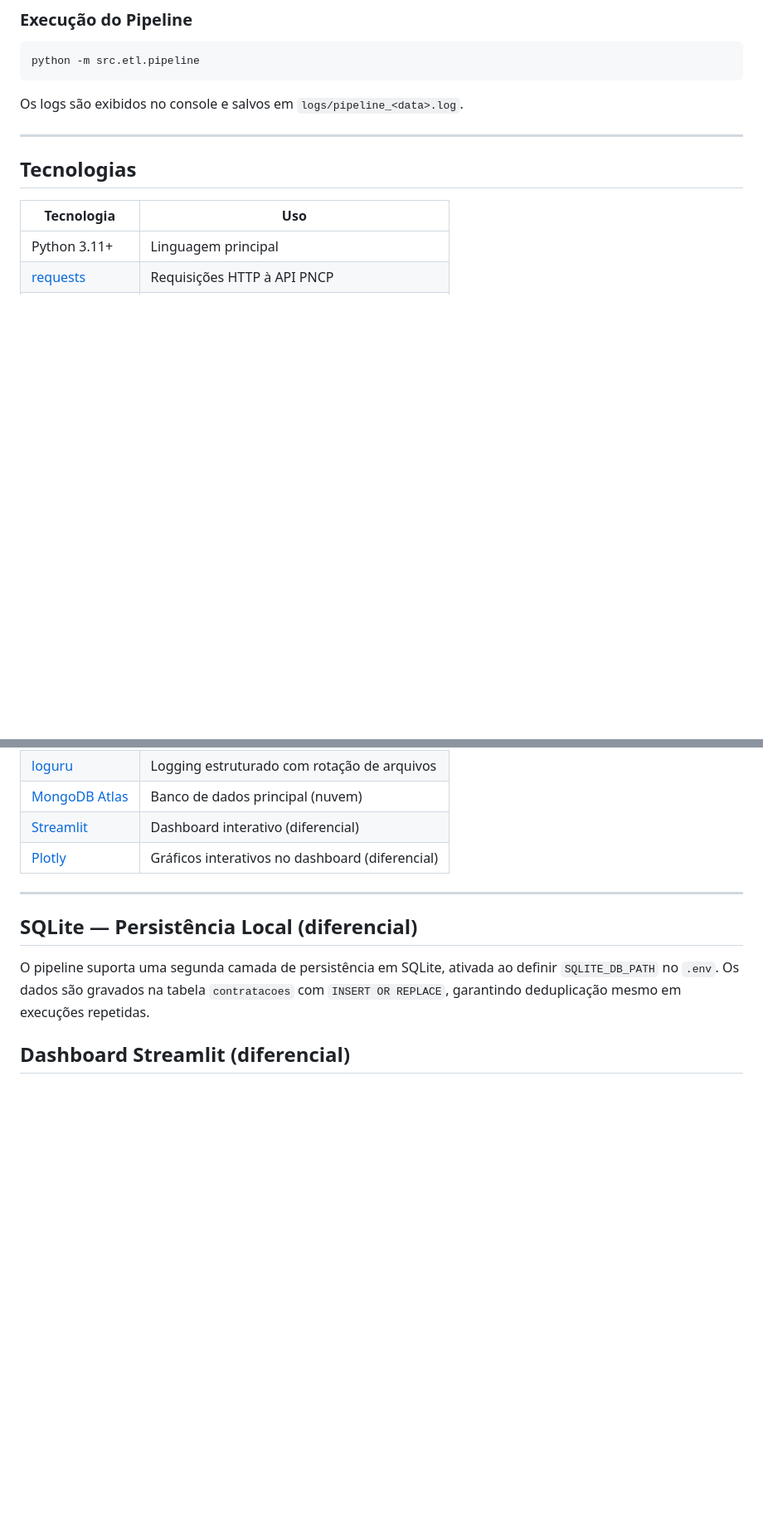
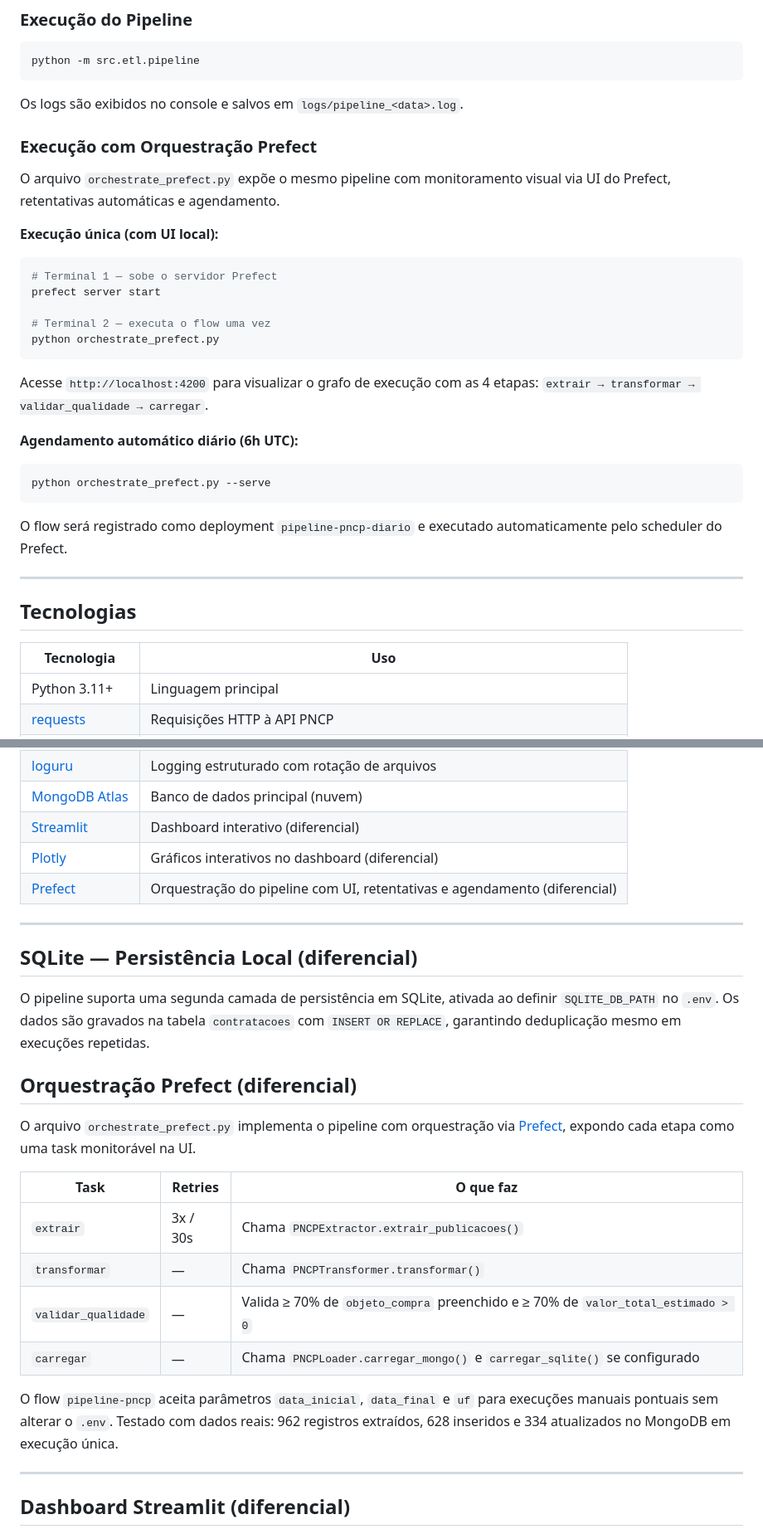
Before and after one commit to VyNas07/Licitei, a Markdown page: etl/README.md, 2 parts joined by grey strips. Shown at 83% size. Rendered like a GitHub page; blank space fills up the shorter version.

Commit message:
docs(etl): documenta orquestração Prefect com comandos e tabela de tasks

````diff
--- a/etl/README.md
+++ b/etl/README.md
@@ -111,6 +111,30 @@ python -m src.etl.pipeline
 
 Os logs são exibidos no console e salvos em `logs/pipeline_<data>.log`.
 
+### Execução com Orquestração Prefect
+
+O arquivo `orchestrate_prefect.py` expõe o mesmo pipeline com monitoramento visual via UI do Prefect, retentativas automáticas e agendamento.
+
+**Execução única (com UI local):**
+
+```bash
+# Terminal 1 — sobe o servidor Prefect
+prefect server start
+
+# Terminal 2 — executa o flow uma vez
+python orchestrate_prefect.py
+```
+
+Acesse `http://localhost:4200` para visualizar o grafo de execução com as 4 etapas: `extrair → transformar → validar_qualidade → carregar`.
+
+**Agendamento automático diário (6h UTC):**
+
+```bash
+python orchestrate_prefect.py --serve
+```
+
+O flow será registrado como deployment `pipeline-pncp-diario` e executado automaticamente pelo scheduler do Prefect.
+
 ---
 
 ## Tecnologias
@@ -126,12 +150,28 @@ Os logs são exibidos no console e salvos em `logs/pipeline_<data>.log`.
 | [MongoDB Atlas](https://www.mongodb.com/atlas) | Banco de dados principal (nuvem) |
 | [Streamlit](https://streamlit.io) | Dashboard interativo (diferencial) |
 | [Plotly](https://plotly.com/python/) | Gráficos interativos no dashboard (diferencial) |
+| [Prefect](https://www.prefect.io) | Orquestração do pipeline com UI, retentativas e agendamento (diferencial) |
 
 ---
 
 ## SQLite — Persistência Local (diferencial)
 
 O pipeline suporta uma segunda camada de persistência em SQLite, ativada ao definir `SQLITE_DB_PATH` no `.env`. Os dados são gravados na tabela `contratacoes` com `INSERT OR REPLACE`, garantindo deduplicação mesmo em execuções repetidas.
+
+## Orquestração Prefect (diferencial)
+
+O arquivo `orchestrate_prefect.py` implementa o pipeline com orquestração via [Prefect](https://www.prefect.io), expondo cada etapa como uma task monitorável na UI.
+
+| Task | Retries | O que faz |
+| --- | --- | --- |
+| `extrair` | 3x / 30s | Chama `PNCPExtractor.extrair_publicacoes()` |
+| `transformar` | — | Chama `PNCPTransformer.transformar()` |
+| `validar_qualidade` | — | Valida ≥ 70% de `objeto_compra` preenchido e ≥ 70% de `valor_total_estimado > 0` |
+| `carregar` | — | Chama `PNCPLoader.carregar_mongo()` e `carregar_sqlite()` se configurado |
+
+O flow `pipeline-pncp` aceita parâmetros `data_inicial`, `data_final` e `uf` para execuções manuais pontuais sem alterar o `.env`. Testado com dados reais: 962 registros extraídos, 628 inseridos e 334 atualizados no MongoDB em execução única.
+
+---
 
 ## Dashboard Streamlit (diferencial)
 
````
Also changed, not shown: other parts of etl/README.md (+7 -6 lines).
